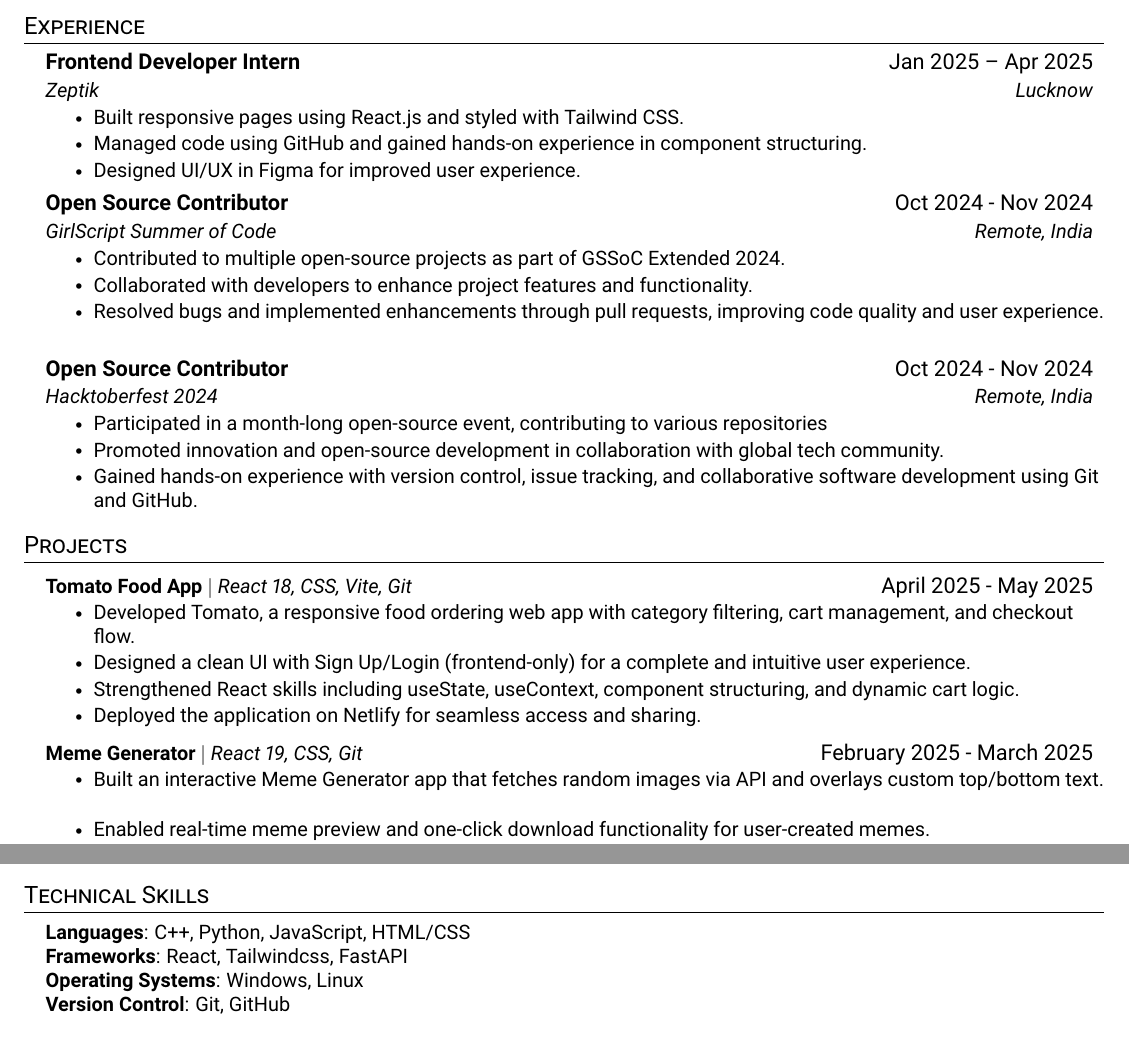
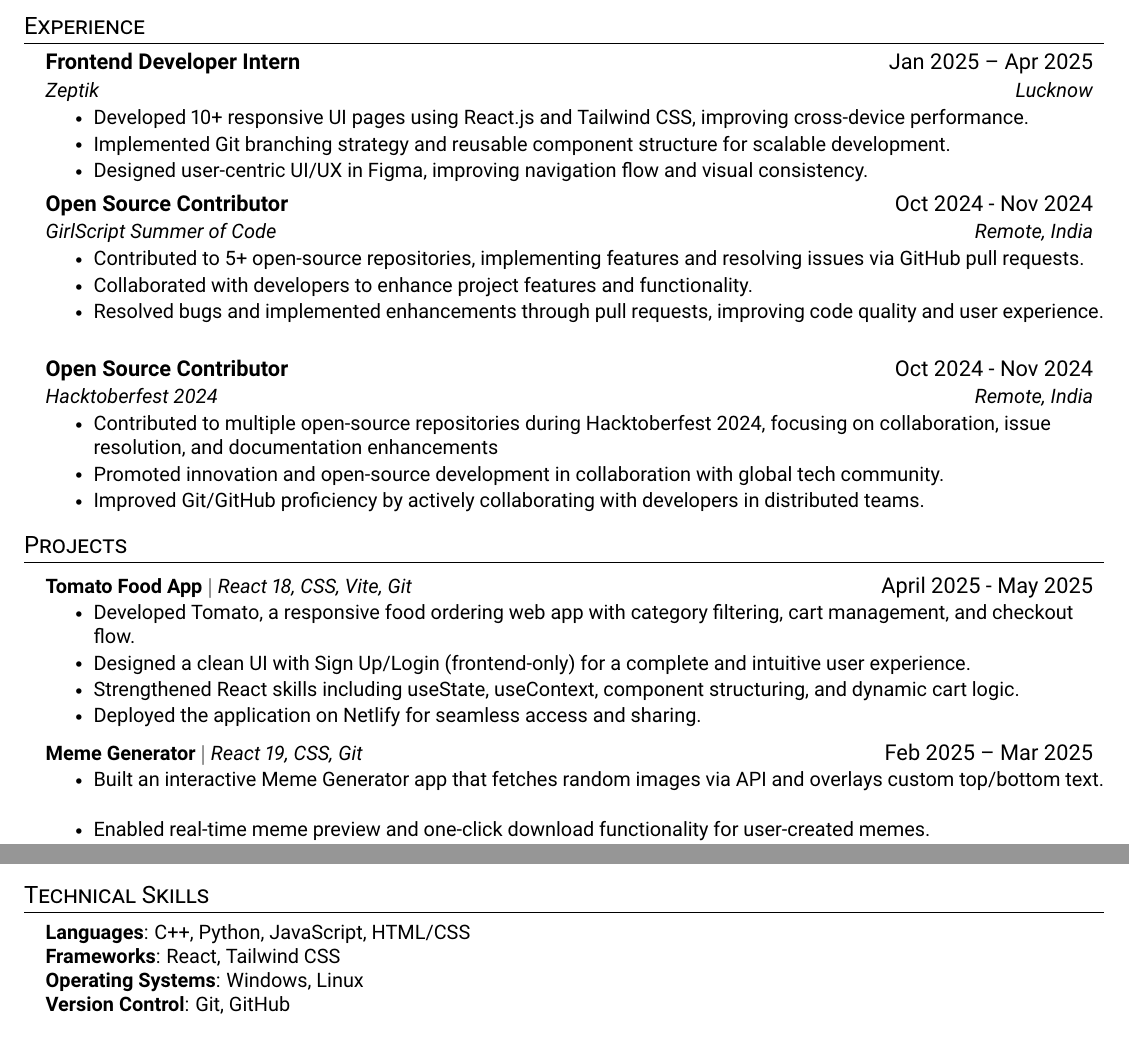
Before and after one commit to SohamDas00/SohamDas-Resume, a LaTeX document (main.tex): two parts of the page, joined at a grey line, cut so that both start at the same text. Compiled offline with pdfLaTeX.

Commit message:
update changes

```diff
--- a/main.tex
+++ b/main.tex
@@ -151,9 +151,9 @@
       {Frontend Developer Intern}{Jan 2025 – Apr 2025}
       {Zeptik}{Lucknow}
       \resumeItemListStart
-        \resumeItem{Built responsive pages using React.js and styled with Tailwind CSS.}
-        \resumeItem{Managed code using GitHub and gained hands-on experience in component structuring.}
-        \resumeItem{Designed UI/UX in Figma for improved user experience.}
+        \resumeItem{Developed 10+ responsive UI pages using React.js and Tailwind CSS, improving cross-device performance.}
+        \resumeItem{ Implemented Git branching strategy and reusable component structure for scalable development.}
+        \resumeItem{Designed user-centric UI/UX in Figma, improving navigation flow and visual consistency.}
       \resumeItemListEnd
 
 % -----------Multiple Positions Heading-----------
@@ -170,7 +170,7 @@
       {Open Source Contributor}{Oct 2024 - Nov 2024}
       {GirlScript Summer of Code}{Remote, India}
       \resumeItemListStart
-        \resumeItem{Contributed to multiple open-source projects as part of GSSoC Extended 2024.}
+        \resumeItem{Contributed to 5+ open-source repositories, implementing features and resolving issues via GitHub pull requests.}
         \resumeItem{Collaborated with developers to enhance project features and functionality.}
         \resumeItem{Resolved bugs and implemented enhancements through pull requests, improving code quality and user experience.}
     \resumeItemListEnd
@@ -179,9 +179,9 @@
       {Open Source Contributor}{Oct 2024 - Nov 2024}
       {Hacktoberfest 2024}{Remote, India}
       \resumeItemListStart
-        \resumeItem{Participated in a month-long open-source event, contributing to various repositories}
+        \resumeItem{Contributed to multiple open-source repositories during Hacktoberfest 2024, focusing on collaboration, issue resolution, and documentation enhancements}
         \resumeItem{Promoted innovation and open-source development in collaboration with global tech community.}
-        \resumeItem{Gained hands-on experience with version control, issue tracking, and collaborative software development using Git and GitHub.}
+        \resumeItem{Improved Git/GitHub proficiency by actively collaborating with developers in distributed teams.}
       \resumeItemListEnd
 
   \resumeSubHeadingListEnd
@@ -199,7 +199,7 @@
             \resumeItem{Deployed the application on Netlify for seamless access and sharing.}
           \resumeItemListEnd
       \resumeProjectHeading
-          {\textbf{Meme Generator} $|$ \emph{React 19, CSS, Git}}{February 2025 - March 2025}
+          {\textbf{Meme Generator} $|$ \emph{React 19, CSS, Git}}{Feb 2025 – Mar 2025}
           \resumeItemListStart
             \resumeItem{Built an interactive Meme Generator app that fetches random images via API and overlays custom top/bottom text.}
             \resumeItem{Enabled real-time meme preview and one-click download functionality for user-created memes.}
@@ -216,7 +216,7 @@
  \begin{itemize}[leftmargin=0.15in, label={}]
     \small{\item{
      \textbf{Languages}{: C++, Python, JavaScript, HTML/CSS} \\
-     \textbf{Frameworks}{: React, Tailwindcss, FastAPI} \\
+     \textbf{Frameworks}{: React, Tailwind CSS} \\
      \textbf{Operating Systems}{: Windows, Linux} \\
      \textbf{Version Control}{: Git, GitHub} \\
     }}
```
